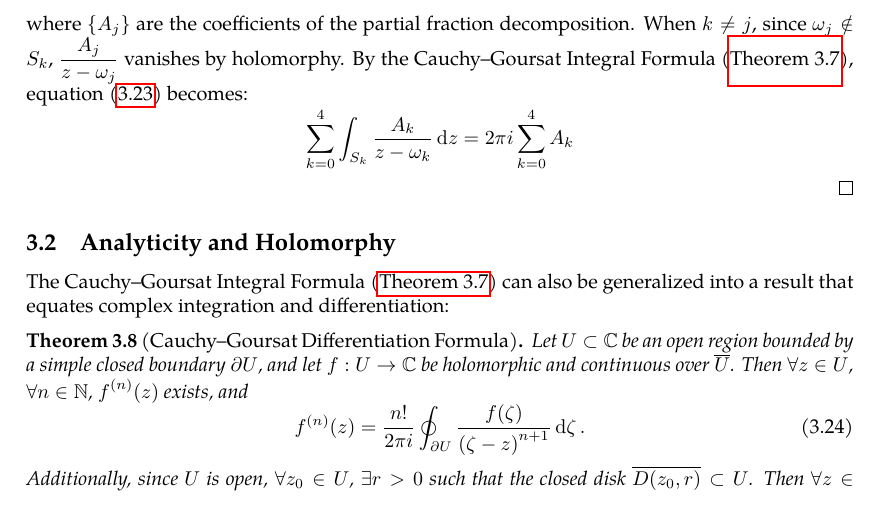
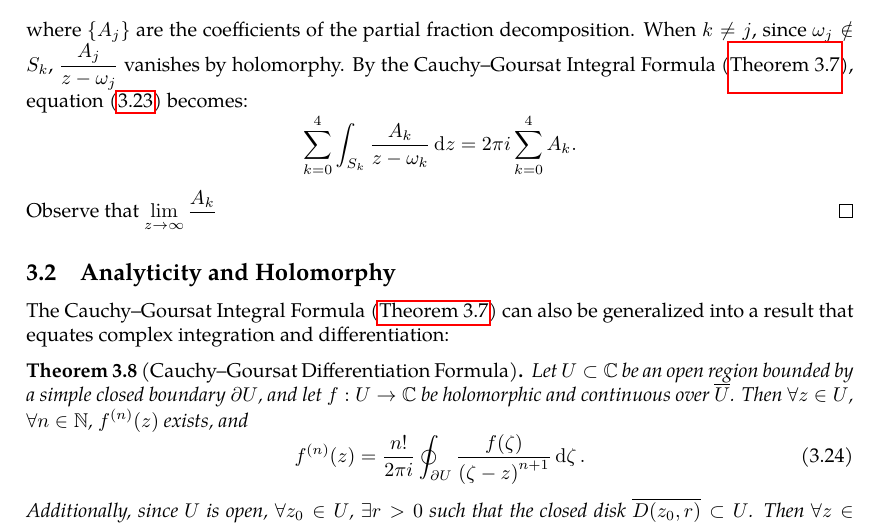
Before and after one commit to slipperking/complex-analysis-latex, a LaTeX document (main.tex): part of page 38 of 67, cut so that both start at the same text. Compiled offline with pdfLaTeX.

Commit message:
overleaf_to_git (Fri Jun 20 00:32:22 2025 -0700): update main.tex from r13582 to r13589

```diff
--- a/main.tex
+++ b/main.tex
@@ -1020,7 +1020,8 @@ This profound theorem is extremely important and helpful in complex integration
     Since \(z^5-1=\prod_{k=0}^4\qty(z-\omega_k)\), where \(\omega_k=e^{i\pi\frac{k}{5}}\), the integrand has singularities at every fifth root of unity. We can pentasect \(D(0,2)\) into 5 sectors \(S_0,S_1,\ldots,S_4\) each containing only one singularity (without any singularities on their boundaries). Then the integral is equal to: \begin{equation}
         \sum_{k=0}^4 \int_{S_k}\frac{\ddz}{\prod_{j=0}^4\qty(z-\omega_j)}=\sum_{k=0}^4 \int_{S_k}\sum_{j=0}^4\frac{A_j}{z-\omega_j}\ddz,\label{eq:cauchygoursatformula5poles}
     \end{equation}
-    where \(\cbraces{A_j}\) are the coefficients of the partial fraction decomposition. When \(k\neq j\), since \(\omega_j\notin S_k\), \(\frac{A_j}{z-\omega_j}\) vanishes by holomorphy. By the Cauchy--Goursat Integral Formula (\autoref{thm:cauchygoursatformula}), equation~\eqref{eq:cauchygoursatformula5poles} becomes: \[\sum_{k=0}^4\int_{S_k}\frac{A_k}{z-\omega_k}\ddz=2\pi i\sum_{k=0}^4 A_k\]
+    where \(\cbraces{A_j}\) are the coefficients of the partial fraction decomposition. When \(k\neq j\), since \(\omega_j\notin S_k\), \(\frac{A_j}{z-\omega_j}\) vanishes by holomorphy. By the Cauchy--Goursat Integral Formula (\autoref{thm:cauchygoursatformula}), equation~\eqref{eq:cauchygoursatformula5poles} becomes: \[\sum_{k=0}^4\int_{S_k}\frac{A_k}{z-\omega_k}\ddz=2\pi i\sum_{k=0}^4 A_k.\]
+    Observe that \(\lim_{z\to\infty}\frac{A_k}{}\)
 \end{proof}
 \subsection{Analyticity and Holomorphy}\label{sec:analyticityandholomorphy}
 The Cauchy--Goursat Integral Formula (\autoref{thm:cauchygoursatformula}) can also be generalized into a result that equates complex integration and differentiation:
```
